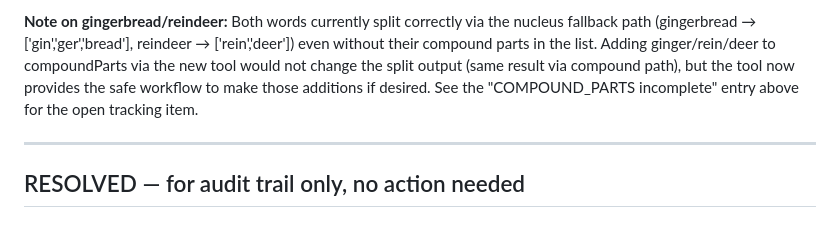
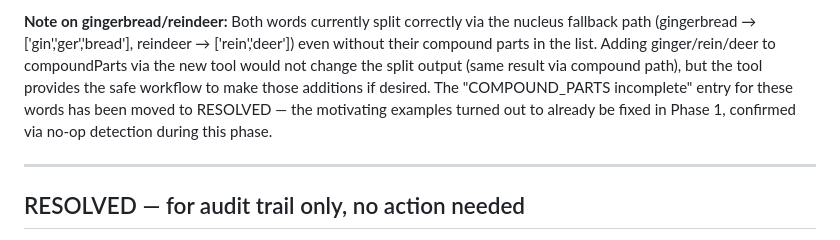
Before and after one commit to JThalluri/bodhana, a Markdown page: bodhana-phonics-integration-handoff/tracking/phonics-phase2-backlog.md, the part around the change. Drawn GitHub-style.

Commit message:
Fix stale cross-reference in backlog after gingerbread/reindeer moved to RESOLVED
The 'Constructs Workbench now covers compoundParts/rootWords' RESOLVED entry
still said "see the COMPOUND_PARTS incomplete entry above for the open tracking
item" — but that entry is now RESOLVED, not open. Updated the note to reflect
the current status.

Co-Authored-By: Claude Sonnet 4.6 <noreply@anthropic.com>

```diff
--- a/bodhana-phonics-integration-handoff/tracking/phonics-phase2-backlog.md
+++ b/bodhana-phonics-integration-handoff/tracking/phonics-phase2-backlog.md
@@ -129,9 +129,10 @@ and the VCV rule fires between them, producing `se|ve|ral` instead of `sev|er|al
 **Note on gingerbread/reindeer:** Both words currently split correctly via the nucleus
 fallback path (gingerbread → ['gin','ger','bread'], reindeer → ['rein','deer']) even without
 their compound parts in the list. Adding ginger/rein/deer to compoundParts via the new tool
-would not change the split output (same result via compound path), but the tool now provides
-the safe workflow to make those additions if desired. See the "COMPOUND_PARTS incomplete"
-entry above for the open tracking item.
+would not change the split output (same result via compound path), but the tool provides
+the safe workflow to make those additions if desired. The "COMPOUND_PARTS incomplete" entry
+for these words has been moved to RESOLVED — the motivating examples turned out to already
+be fixed in Phase 1, confirmed via no-op detection during this phase.
 
 ---
 
```
